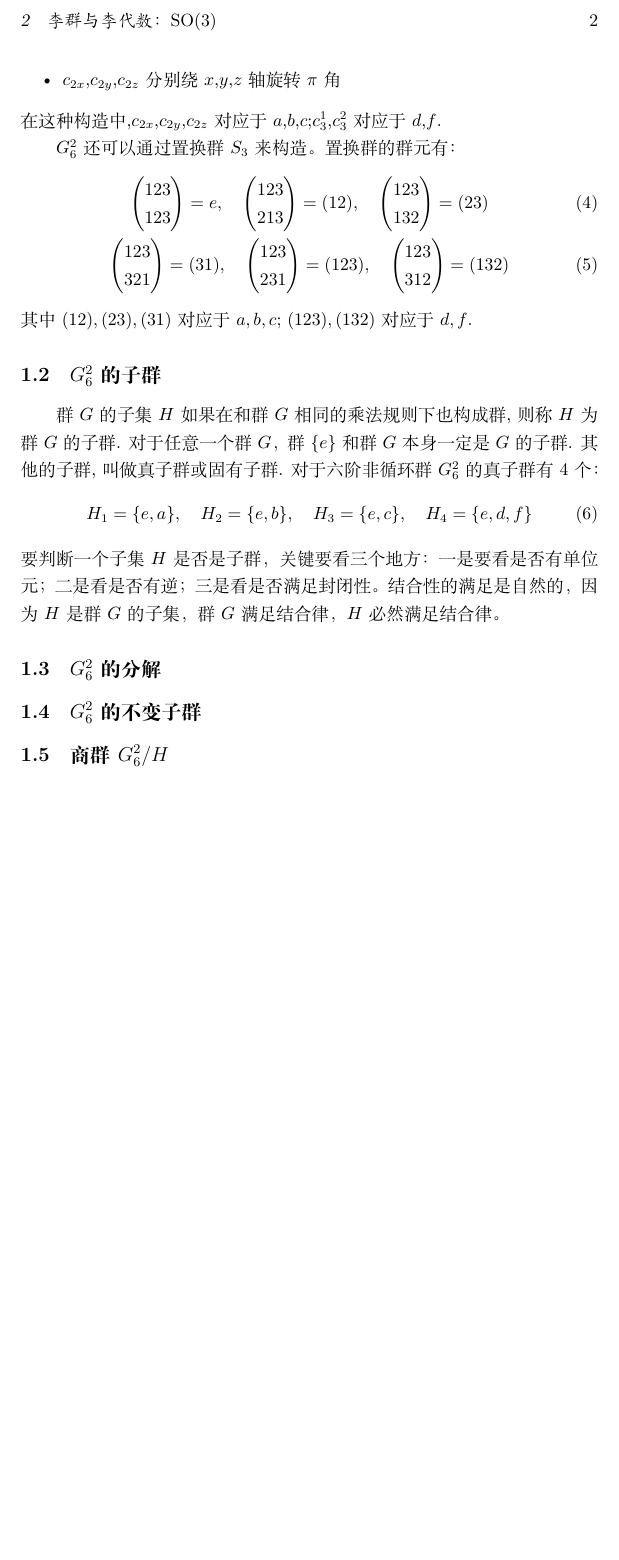
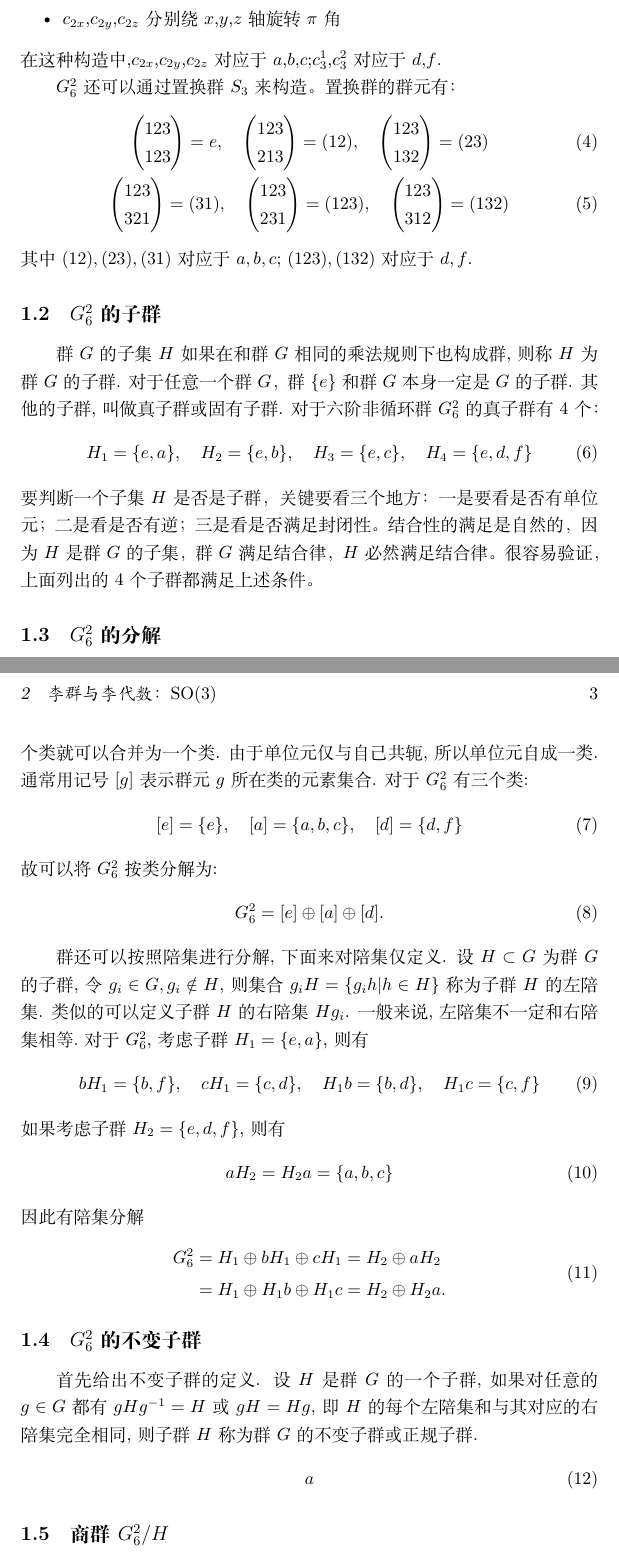
Before and after one commit to Scicomath/group-homework, a LaTeX document (group.tex): part of page 2 of 2 before the commit and two parts of pages 2 and 3 of 3 after it, the two joined at a grey line, cut so that both start at the same text, the shorter picture padded with empty space. Compiled offline with XeLaTeX.

Commit message:
做到不变子群部分

```diff
--- a/group.tex
+++ b/group.tex
@@ -80,5 +80,5 @@ $G_6^2$还可以通过置换群$S_3$来构造。置换群的群元有：
 \begin{equation}
 H_1 = \{e,a\}, \quad H_2 = \{e,b\}, \quad H_3 = \{e,c\}, \quad H_4 = \{e,d,f\}
 \end{equation}
-要判断一个子集$H$是否是子群，关键要看三个地方：一是要看是否有单位元；二是看是否有逆；三是看是否满足封闭性。结合性的满足是自然的，因为$H$是群$G$的子集，群$G$满足结合律，$H$必然满足结合律。
+要判断一个子集$H$是否是子群，关键要看三个地方：一是要看是否有单位元；二是看是否有逆；三是看是否满足封闭性。结合性的满足是自然的，因为$H$是群$G$的子集，群$G$满足结合律，$H$必然满足结合律。很容易验证，上面列出的4个子群都满足上述条件。
 \subsection{$G_6^2$的分解}
@@ -85,5 +91,33 @@ H_1 = \{e,a\}, \quad H_2 = \{e,b\}, \quad H_3 = \{e,c\}, \quad H_4 = \{e,d,f\}
 
+群$G$内彼此共轭的元素集合构成共轭类,简称类. 群中的每个元素仅属于一个类, 因为如果一个元素同时属于两个类, 那么由于共轭的传递性, 这两个类就可以合并为一个类. 由于单位元仅与自己共轭, 所以单位元自成一类. 通常用记号$[g]$表示群元$g$所在类的元素集合. 对于$G_6^2$有三个类:
+\begin{equation}
+[e] = \{e\}, \quad [a] = \{a, b, c\}, \quad [d] = \{d, f\}
+\end{equation}
+故可以将$G_6^2$按类分解为:
+\begin{equation}
+G_6^2 = [e] \oplus [a] \oplus [d].
+\end{equation}
+
+群还可以按照陪集进行分解, 下面来对陪集仅定义. 设$H \subset G$为群$G$的子群, 令$g_i \in G, g_i \notin H$, 则集合$g_i H = \{g_i h | h \in H\}$称为子群$H$的左陪集. 类似的可以定义子群$H$的右陪集$H g_i$. 一般来说, 左陪集不一定和右陪集相等.对于$G_6^2$, 考虑子群$H_1 = \{e, a\}$, 则有
+\begin{equation}
+b H_1 = \{b, f\}, \quad c H_1 = \{c, d\}, \quad H_1 b = \{b,d\}, \quad H_1 c = \{c, f\}
+\end{equation}
+如果考虑子群$H_2 = \{e, d, f\}$, 则有
+\begin{equation}
+a H_2 = H_2 a = \{a, b, c\}
+\end{equation}
+因此有陪集分解
+\begin{equation}
+\begin{split}
+G_6^2 &= H_1 \oplus b H_1 \oplus c H_1 = H_2 \oplus a H_2 \\
+ &= H_1 \oplus H_1 b \oplus H_1 c = H_2 \oplus H_2 a.
+\end{split}
+\end{equation}
 \subsection{$G_6^2$的不变子群}
+首先给出不变子群的定义. 设$H$是群$G$的一个子群, 如果对任意的$g \in G$都有$gHg^{-1}=H$或$gH = Hg$, 即$H$的每个左陪集和与其对应的右陪集完全相同, 则子群$H$称为群$G$的不变子群或正规子群.%由上一节可知, $G_6^2$的不变子群为$H_2 = \{e, d, f\}$,因为
+\begin{equation}
+a
+\end{equation}
 
 \subsection{商群$G_6^2 / H$}
 
```
Also changed, not shown: group.pdf, group.tex (6 more changed lines).
